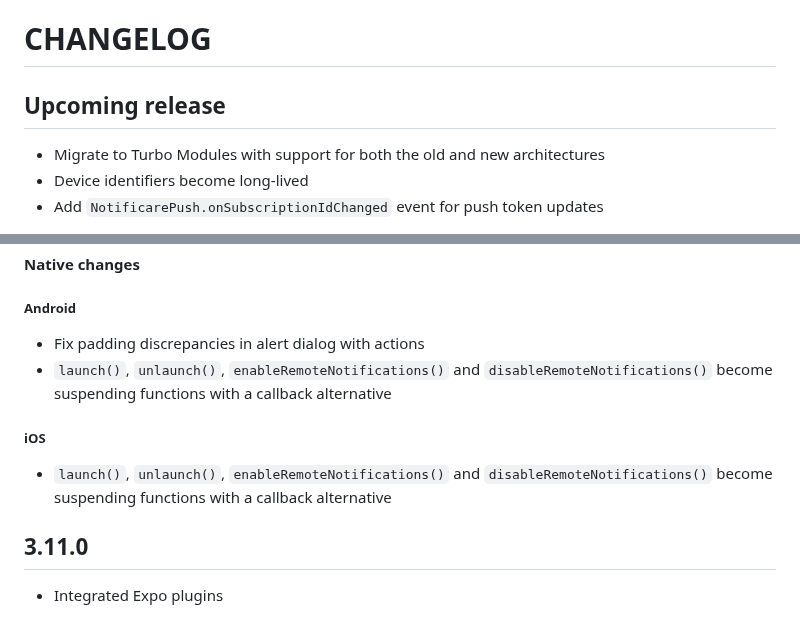
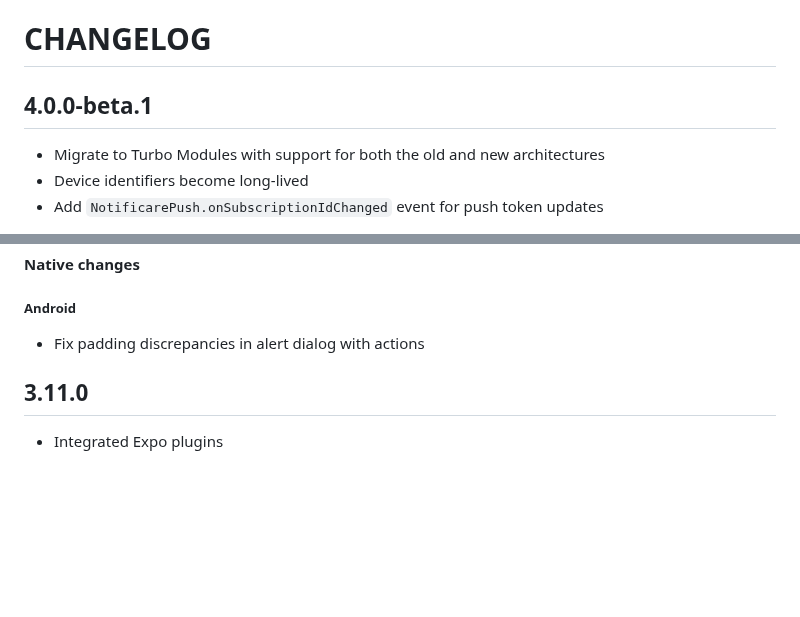
Before and after one commit to Notificare/notificare-sdk-react-native, a Markdown page: CHANGELOG.md, 2 parts joined by grey strips. Drawn GitHub-style; blank space fills up the shorter version.

Commit message:
chore: update changelog

```diff
--- a/CHANGELOG.md
+++ b/CHANGELOG.md
@@ -1,6 +1,6 @@
 # CHANGELOG
 
-## Upcoming release
+## 4.0.0-beta.1
 
 - Migrate to Turbo Modules with support for both the old and new architectures
 - Device identifiers become long-lived
@@ -21,11 +21,6 @@
 ##### Android
 
 - Fix padding discrepancies in alert dialog with actions
-- `launch()`, `unlaunch()`, `enableRemoteNotifications()` and `disableRemoteNotifications()` become suspending functions with a callback alternative
-
-##### iOS
-
-- `launch()`, `unlaunch()`, `enableRemoteNotifications()` and `disableRemoteNotifications()` become suspending functions with a callback alternative
 
 ## 3.11.0
 
```
